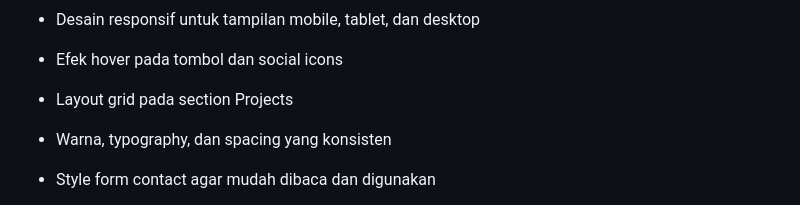
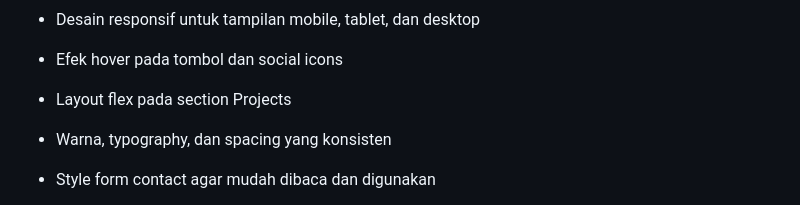
Before and after one commit to Revou-FSSE-Oct25/milestone-1-FakhridhoGunawan73, a Markdown page: README.md, the part around the change. Rendered like a GitHub page.

```diff
--- a/README.md
+++ b/README.md
@@ -39,7 +39,7 @@ Website ini dibuat dengan struktur HTML yang rapi serta styling menggunakan CSS
 
 - Efek hover pada tombol dan social icons
 
-- Layout grid pada section Projects
+- Layout flex pada section Projects
 
 - Warna, typography, dan spacing yang konsisten
 
```
